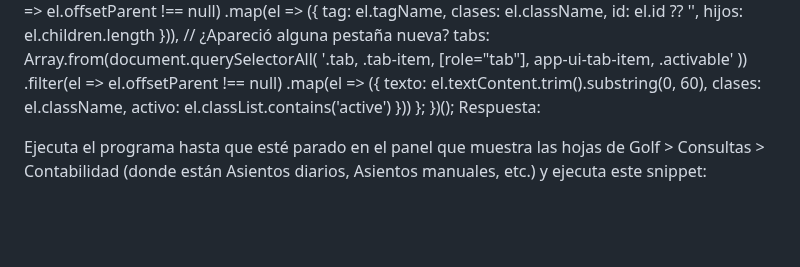
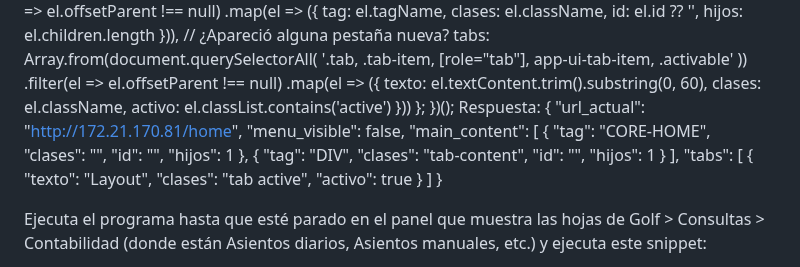
Before and after one commit to Mapaznavarro/EvaluandoTestAut01, a Markdown page: DESARROLLO_automatiz/NOREADME.md, the part around the change. GitHub-like rendering; blank space fills up the shorter version.

Commit message:
Add JSON response structure to NOREADME.md
Added JSON response structure with URL and content.

```diff
--- a/DESARROLLO_automatiz/NOREADME.md
+++ b/DESARROLLO_automatiz/NOREADME.md
@@ -28,6 +28,31 @@
   };
 })();
 Respuesta:
+{
+    "url_actual": "http://172.21.170.81/home",
+    "menu_visible": false,
+    "main_content": [
+        {
+            "tag": "CORE-HOME",
+            "clases": "",
+            "id": "",
+            "hijos": 1
+        },
+        {
+            "tag": "DIV",
+            "clases": "tab-content",
+            "id": "",
+            "hijos": 1
+        }
+    ],
+    "tabs": [
+        {
+            "texto": "Layout",
+            "clases": "tab active",
+            "activo": true
+        }
+    ]
+}
 
 
 
```
